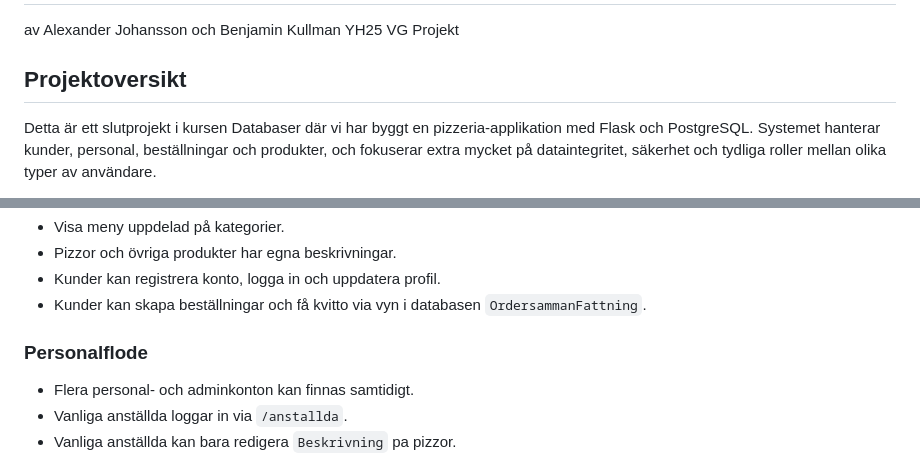
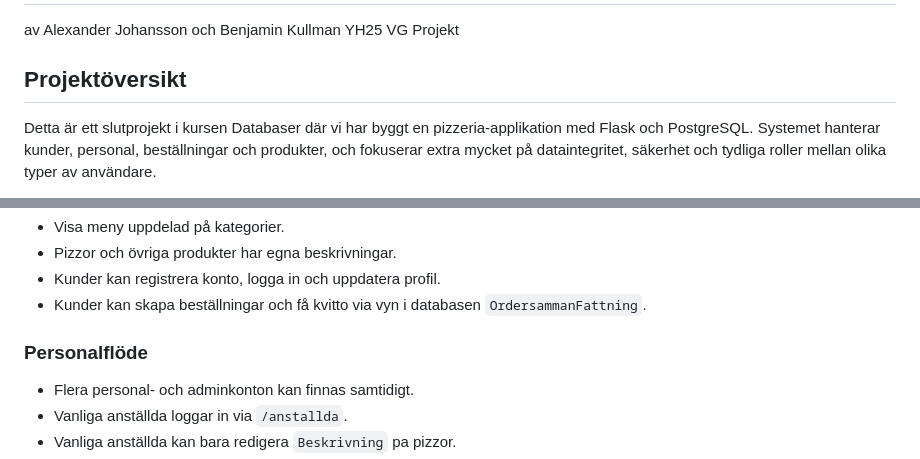
Before and after one commit to Volubles/vgprojekt, a Markdown page: README.md, 2 parts joined by grey strips. GitHub-like rendering.

Commit message:
Korrigerat stavning

```diff
--- a/README.md
+++ b/README.md
@@ -1,7 +1,7 @@
 # Alex&Benjis Pizzeria
 av Alexander Johansson och Benjamin Kullman YH25 VG Projekt
 
-## Projektoversikt
+## Projektöversikt
 
 Detta är ett slutprojekt i kursen Databaser där vi har byggt en pizzeria-applikation med Flask och PostgreSQL.
 Systemet hanterar kunder,  personal, beställningar och produkter, och fokuserar extra mycket på dataintegritet,
@@ -22,7 +22,7 @@ Den senaste versionen av databasen innehåller tre tydliga användarflöden:
 - Kunder kan registrera konto, logga in och uppdatera profil.
 - Kunder kan skapa beställningar och få kvitto via vyn i databasen `OrdersammanFattning`.
 
-### Personalflode
+### Personalflöde
 
 - Flera personal- och adminkonton kan finnas samtidigt.
 - Vanliga anställda loggar in via `/anstallda`.
```
